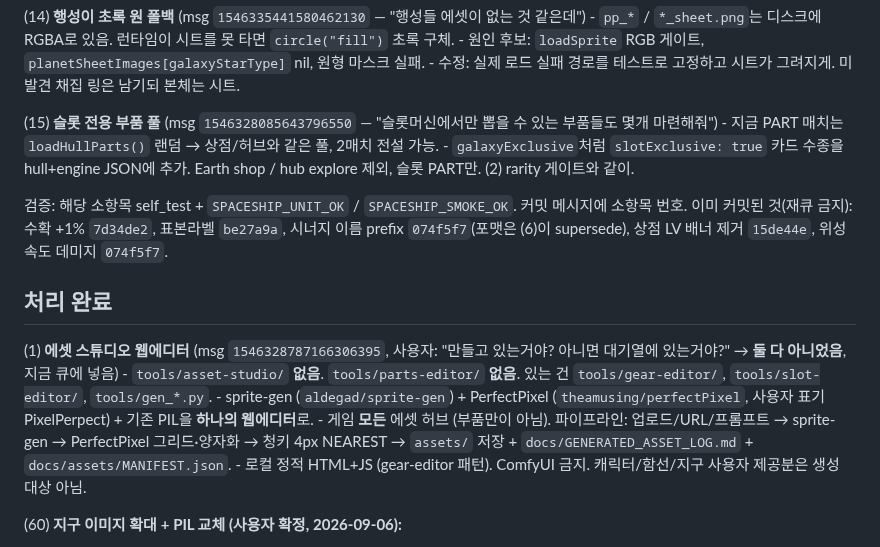
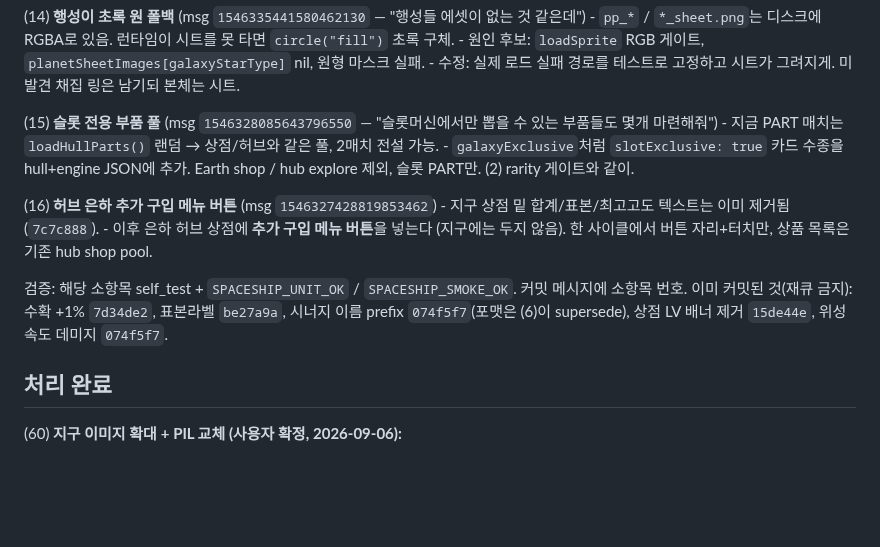
Before and after one commit to jmpaaak/spaceship, a Markdown page: docs/feedback/INBOX.md, the part around the change. GitHub-like rendering; blank space fills up the shorter version.

Commit message:
docs(inbox): recover 1h Discord leftovers; keep asset studio pending
Fill (61) with missing debris/planet-fallback/slot-exclusive/hub-buy
items; move asset studio out of 처리 완료 so the loop can pick it up.
PROMPT: do not mark a spec complete just because it was filed.

```diff
--- a/docs/feedback/INBOX.md
+++ b/docs/feedback/INBOX.md
@@ -100,16 +100,14 @@
     - 지금 PART 매치는 `loadHullParts()` 랜덤 → 상점/허브와 같은 풀, 2매치 전설 가능.
     - `galaxyExclusive`처럼 `slotExclusive: true` 카드 수종을 hull+engine JSON에 추가. Earth shop / hub explore 제외, 슬롯 PART만. (2) rarity 게이트와 같이.
 
+  (16) **허브 은하 추가 구입 메뉴 버튼** (msg `1546327428819853462`)
+    - 지구 상점 밑 합계/표본/최고고도 텍스트는 이미 제거됨 (`7c7c888`).
+    - 이후 은하 허브 상점에 **추가 구입 메뉴 버튼**을 넣는다 (지구에는 두지 않음). 한 사이클에서 버튼 자리+터치만, 상품 목록은 기존 hub shop pool.
+
   검증: 해당 소항목 self_test + `SPACESHIP_UNIT_OK` / `SPACESHIP_SMOKE_OK`. 커밋 메시지에 소항목 번호.
   이미 커밋된 것(재큐 금지): 수확 +1% `7d34de2`, 표본라벨 `be27a9a`, 시너지 이름 prefix `074f5f7`(포맷은 (6)이  supersede), 상점 LV 배너 제거 `15de44e`, 위성 속도 데미지 `074f5f7`.
 
 ## 처리 완료
-  (1) **에셋 스튜디오 웹에디터** (msg `1546328787166306395`, 사용자: "만들고 있는거야? 아니면 대기열에 있는거야?" → **둘 다 아니었음**, 지금 큐에 넣음)
-    - `tools/asset-studio/` **없음**. `tools/parts-editor/` **없음**. 있는 건 `tools/gear-editor/`, `tools/slot-editor/`, `tools/gen_*.py`.
-    - sprite-gen (`aldegad/sprite-gen`) + PerfectPixel (`theamusing/perfectPixel`, 사용자 표기 PixelPerpect) + 기존 PIL을 **하나의 웹에디터**로.
-    - 게임 **모든** 에셋 허브 (부품만이 아님). 파이프라인: 업로드/URL/프롬프트 → sprite-gen → PerfectPixel 그리드·양자화 → 청키 4px NEAREST → `assets/` 저장 + `docs/GENERATED_ASSET_LOG.md` + `docs/assets/MANIFEST.json`.
-    - 로컬 정적 HTML+JS (gear-editor 패턴). ComfyUI 금지. 캐릭터/함선/지구 사용자 제공분은 생성 대상 아님.
-
 
 (60) **지구 이미지 확대 + PIL 교체 (사용자 확정, 2026-09-06):**
   - 현재 `M.earthVisualRadius = 58`이지만 실제 이미지가 작아서 반응 영역과 불일치.
```
Also changed, not shown: loop/PROMPT.md (+1 -0 lines).
